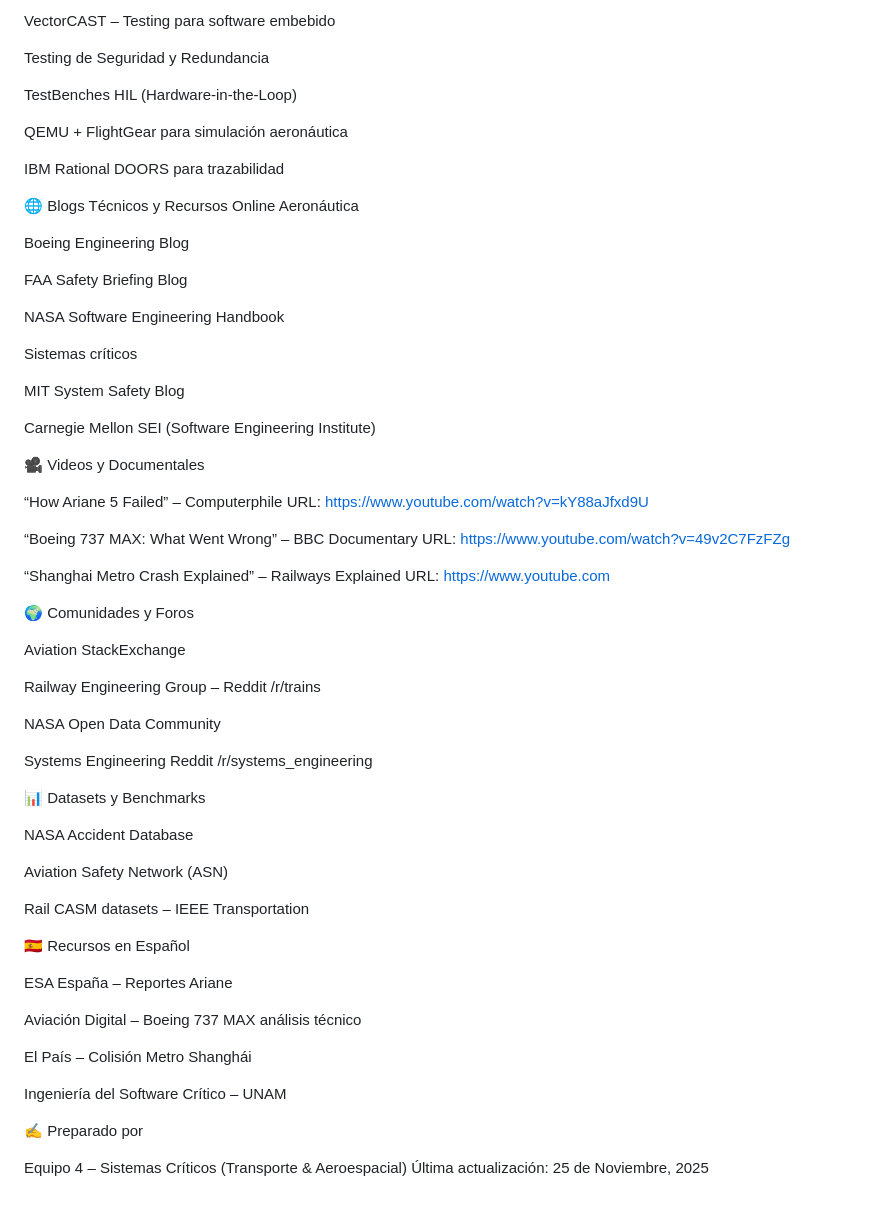
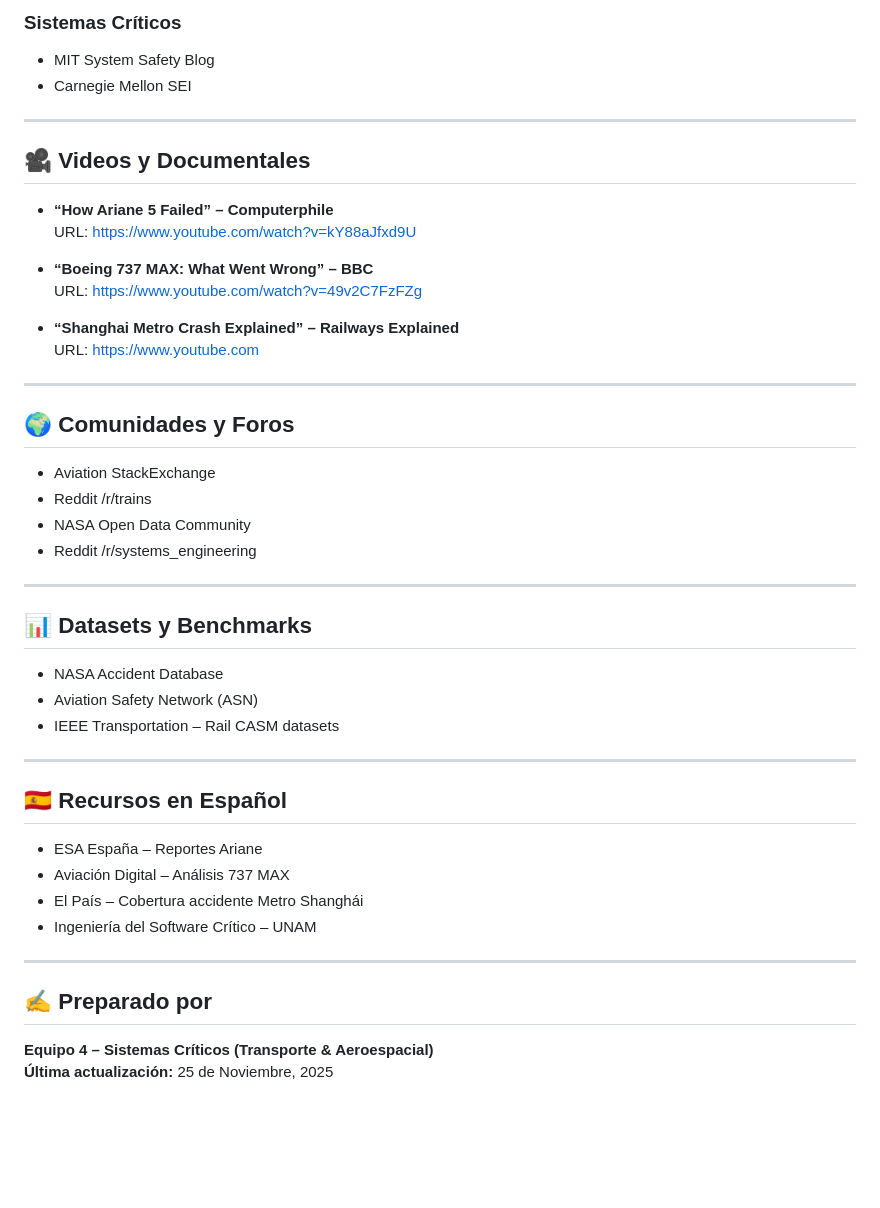
Before and after one commit to GloriaLora/PruebasSoftwareCUR, a Markdown page: Casos/Recursos.md, the part around one of its changes. GitHub-like rendering; blank space fills up the shorter version.

```diff
--- a/Casos/Recursos.md
+++ b/Casos/Recursos.md
@@ -163,69 +168,49 @@ ANSYS SCADE – Certificación DO-178C
 
-VectorCAST – Testing para software embebido
+### **Sistemas Críticos**
+- MIT System Safety Blog
+- Carnegie Mellon SEI
 
-Testing de Seguridad y Redundancia
+---
 
-TestBenches HIL (Hardware-in-the-Loop)
+## 🎥 Videos y Documentales
 
-QEMU + FlightGear para simulación aeronáutica
-
-IBM Rational DOORS para trazabilidad
-
-🌐 Blogs Técnicos y Recursos Online
-Aeronáutica
-
-Boeing Engineering Blog
-
-FAA Safety Briefing Blog
-
-NASA Software Engineering Handbook
-
-Sistemas críticos
-
-MIT System Safety Blog
-
-Carnegie Mellon SEI (Software Engineering Institute)
-
-🎥 Videos y Documentales
-
-“How Ariane 5 Failed” – Computerphile
+- **“How Ariane 5 Failed” – Computerphile**
 URL: https://www.youtube.com/watch?v=kY88aJfxd9U
 
-“Boeing 737 MAX: What Went Wrong” – BBC Documentary
+- **“Boeing 737 MAX: What Went Wrong” – BBC**
 URL: https://www.youtube.com/watch?v=49v2C7FzFZg
 
-“Shanghai Metro Crash Explained” – Railways Explained
+- **“Shanghai Metro Crash Explained” – Railways Explained**
 URL: https://www.youtube.com
 
-🌍 Comunidades y Foros
+---
 
-Aviation StackExchange
+## 🌍 Comunidades y Foros
 
-Railway Engineering Group – Reddit /r/trains
+- Aviation StackExchange
+- Reddit /r/trains
+- NASA Open Data Community
+- Reddit /r/systems_engineering
 
-NASA Open Data Community
+---
 
-Systems Engineering Reddit /r/systems_engineering
+## 📊 Datasets y Benchmarks
 
-📊 Datasets y Benchmarks
+- NASA Accident Database
+- Aviation Safety Network (ASN)
+- IEEE Transportation – Rail CASM datasets
 
-NASA Accident Database
+---
 
-Aviation Safety Network (ASN)
+## 🇪🇸 Recursos en Español
 
-Rail CASM datasets – IEEE Transportation
+- ESA España – Reportes Ariane
+- Aviación Digital – Análisis 737 MAX
+- El País – Cobertura accidente Metro Shanghái
+- Ingeniería del Software Crítico – UNAM
 
-🇪🇸 Recursos en Español
+---
 
-ESA España – Reportes Ariane
-
-Aviación Digital – Boeing 737 MAX análisis técnico
-
-El País – Colisión Metro Shanghái
-
-Ingeniería del Software Crítico – UNAM
-
-✍️ Preparado por
-
-Equipo 4 – Sistemas Críticos (Transporte & Aeroespacial)
-Última actualización: 25 de Noviembre, 2025
+## ✍️ Preparado por
+**Equipo 4 – Sistemas Críticos (Transporte & Aeroespacial)**
+**Última actualización:** 25 de Noviembre, 2025
```
Also changed, not shown: other parts of Casos/Recursos.md (+97 -92 lines).
